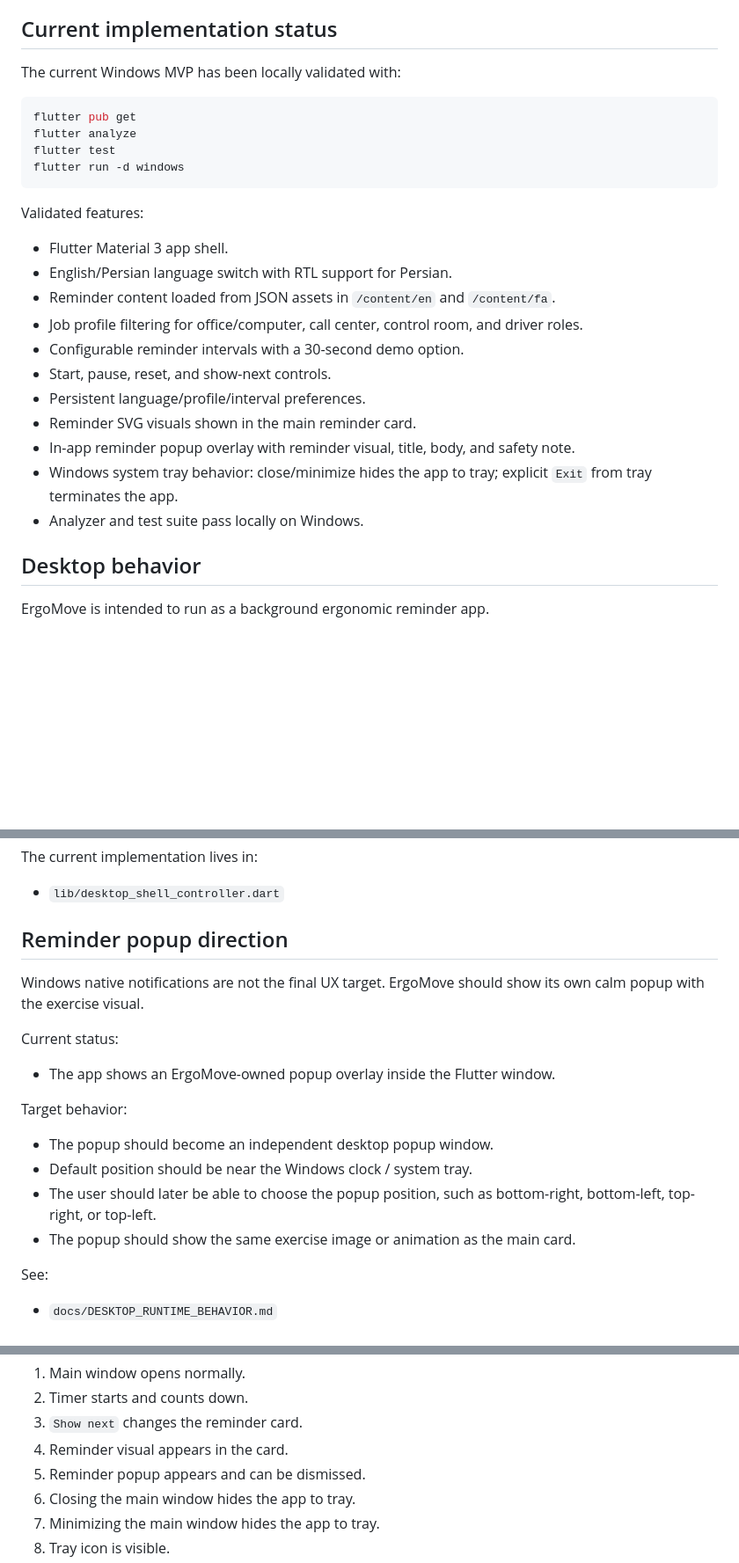
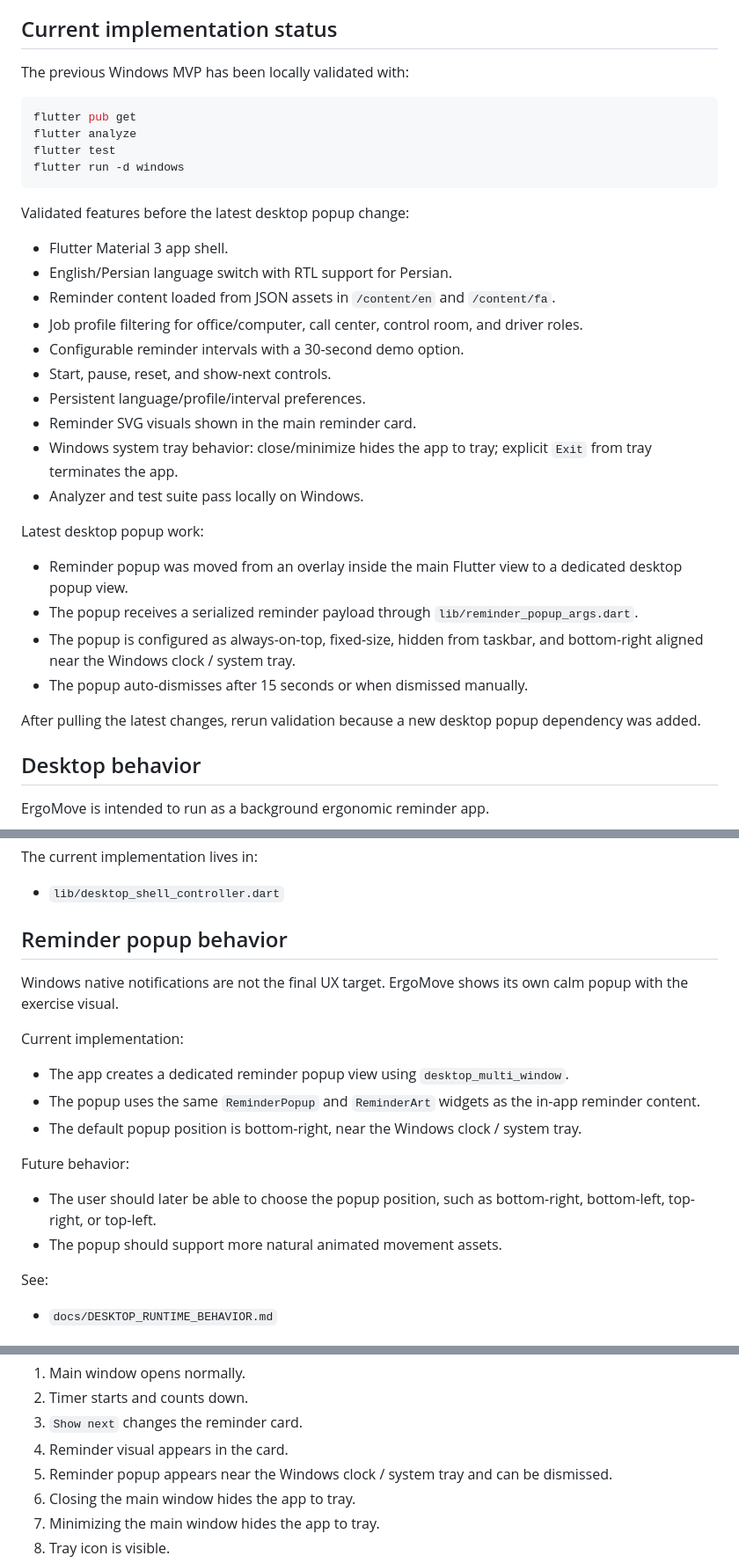
Before and after one commit to ariaPersian/ergomove, a Markdown page: README.md, 3 parts joined by grey strips. Shown at 88% size. Rendered like a GitHub page; blank space fills up the shorter version.

Commit message:
Update README for desktop popup

````diff
--- a/README.md
+++ b/README.md
@@ -8,7 +8,7 @@ The repository is designed to start as a Flutter MVP and later expand to Android
 
 ## Current implementation status
 
-The current Windows MVP has been locally validated with:
+The previous Windows MVP has been locally validated with:
 
 ```powershell
 flutter pub get
@@ -17,7 +17,7 @@ flutter test
 flutter run -d windows
 ```
 
-Validated features:
+Validated features before the latest desktop popup change:
 
 - Flutter Material 3 app shell.
 - English/Persian language switch with RTL support for Persian.
@@ -27,9 +27,17 @@ Validated features:
 - Start, pause, reset, and show-next controls.
 - Persistent language/profile/interval preferences.
 - Reminder SVG visuals shown in the main reminder card.
-- In-app reminder popup overlay with reminder visual, title, body, and safety note.
 - Windows system tray behavior: close/minimize hides the app to tray; explicit `Exit` from tray terminates the app.
 - Analyzer and test suite pass locally on Windows.
+
+Latest desktop popup work:
+
+- Reminder popup was moved from an overlay inside the main Flutter view to a dedicated desktop popup view.
+- The popup receives a serialized reminder payload through `lib/reminder_popup_args.dart`.
+- The popup is configured as always-on-top, fixed-size, hidden from taskbar, and bottom-right aligned near the Windows clock / system tray.
+- The popup auto-dismisses after 15 seconds or when dismissed manually.
+
+After pulling the latest changes, rerun validation because a new desktop popup dependency was added.
 
 ## Desktop behavior
 
@@ -47,20 +55,20 @@ The current implementation lives in:
 
 - `lib/desktop_shell_controller.dart`
 
-## Reminder popup direction
+## Reminder popup behavior
 
-Windows native notifications are not the final UX target. ErgoMove should show its own calm popup with the exercise visual.
+Windows native notifications are not the final UX target. ErgoMove shows its own calm popup with the exercise visual.
 
-Current status:
+Current implementation:
 
-- The app shows an ErgoMove-owned popup overlay inside the Flutter window.
+- The app creates a dedicated reminder popup view using `desktop_multi_window`.
+- The popup uses the same `ReminderPopup` and `ReminderArt` widgets as the in-app reminder content.
+- The default popup position is bottom-right, near the Windows clock / system tray.
 
-Target behavior:
+Future behavior:
 
-- The popup should become an independent desktop popup window.
-- Default position should be near the Windows clock / system tray.
 - The user should later be able to choose the popup position, such as bottom-right, bottom-left, top-right, or top-left.
-- The popup should show the same exercise image or animation as the main card.
+- The popup should support more natural animated movement assets.
 
 See:
 
@@ -146,7 +155,7 @@ Manual desktop checks:
 2. Timer starts and counts down.
 3. `Show next` changes the reminder card.
 4. Reminder visual appears in the card.
-5. Reminder popup appears and can be dismissed.
+5. Reminder popup appears near the Windows clock / system tray and can be dismissed.
 6. Closing the main window hides the app to tray.
 7. Minimizing the main window hides the app to tray.
 8. Tray icon is visible.
````
Also changed, not shown: other parts of README.md (+1 -0 lines).
